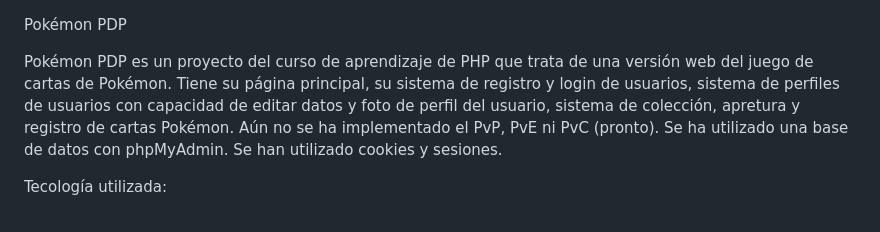
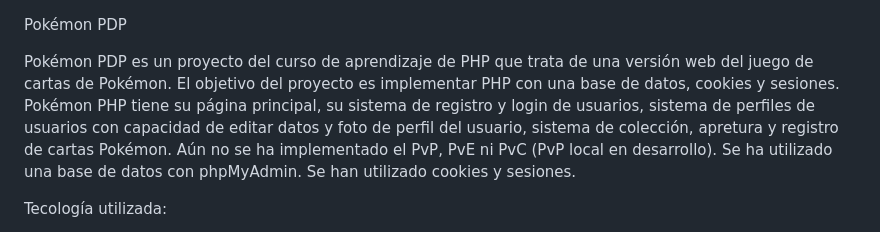
Before and after one commit to pablodelpino98/PokemonPDP, a Markdown page: README.md, the part around the change. Rendered like a GitHub page.

```diff
--- a/README.md
+++ b/README.md
@@ -1,7 +1,7 @@
 Pokémon PDP
 
-Pokémon PDP es un proyecto del curso de aprendizaje de PHP que trata de una versión web del juego de cartas de Pokémon.
-Tiene su página principal, su sistema de registro y login de usuarios, sistema de perfiles de usuarios con capacidad de editar datos y foto de perfil del usuario, sistema de colección, apretura y registro de cartas Pokémon. Aún no se ha implementado el PvP, PvE ni PvC (pronto).
+Pokémon PDP es un proyecto del curso de aprendizaje de PHP que trata de una versión web del juego de cartas de Pokémon. El objetivo del proyecto es implementar PHP con una base de datos, cookies y sesiones.
+Pokémon PHP tiene su página principal, su sistema de registro y login de usuarios, sistema de perfiles de usuarios con capacidad de editar datos y foto de perfil del usuario, sistema de colección, apretura y registro de cartas Pokémon. Aún no se ha implementado el PvP, PvE ni PvC (PvP local en desarrollo).
 Se ha utilizado una base de datos con phpMyAdmin. Se han utilizado cookies y sesiones.
 
 Tecología utilizada:
```
